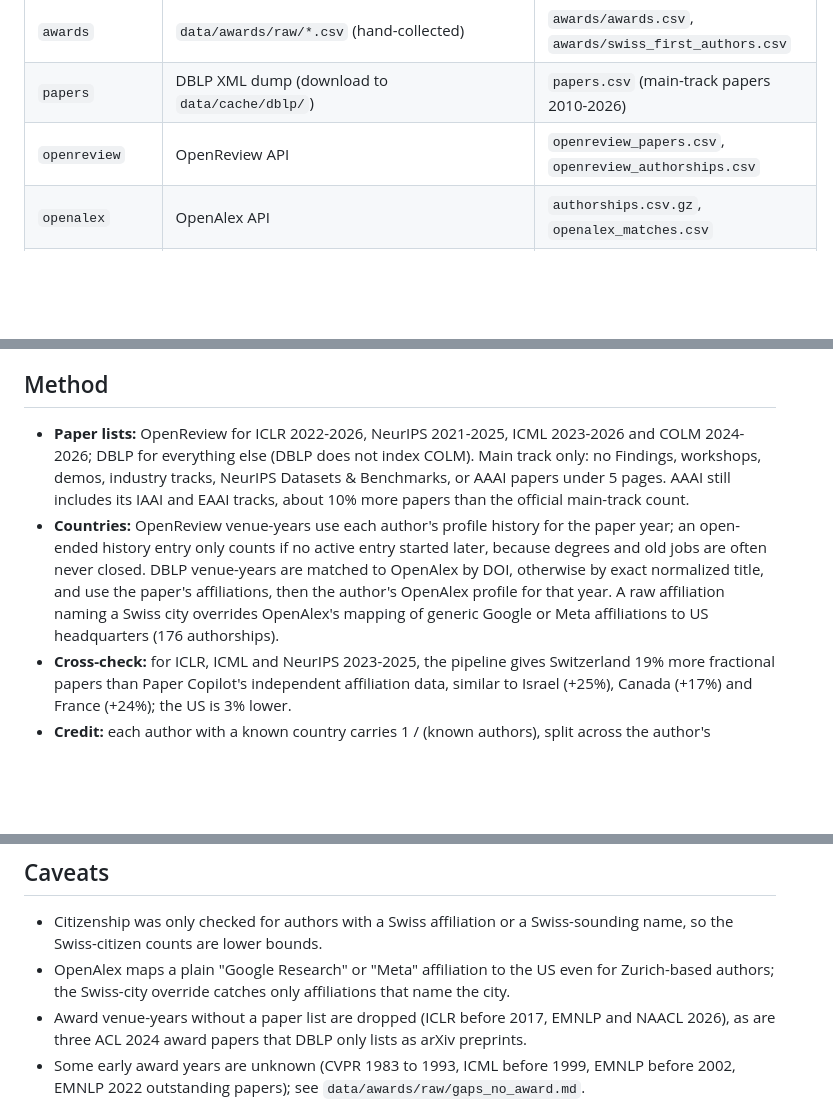
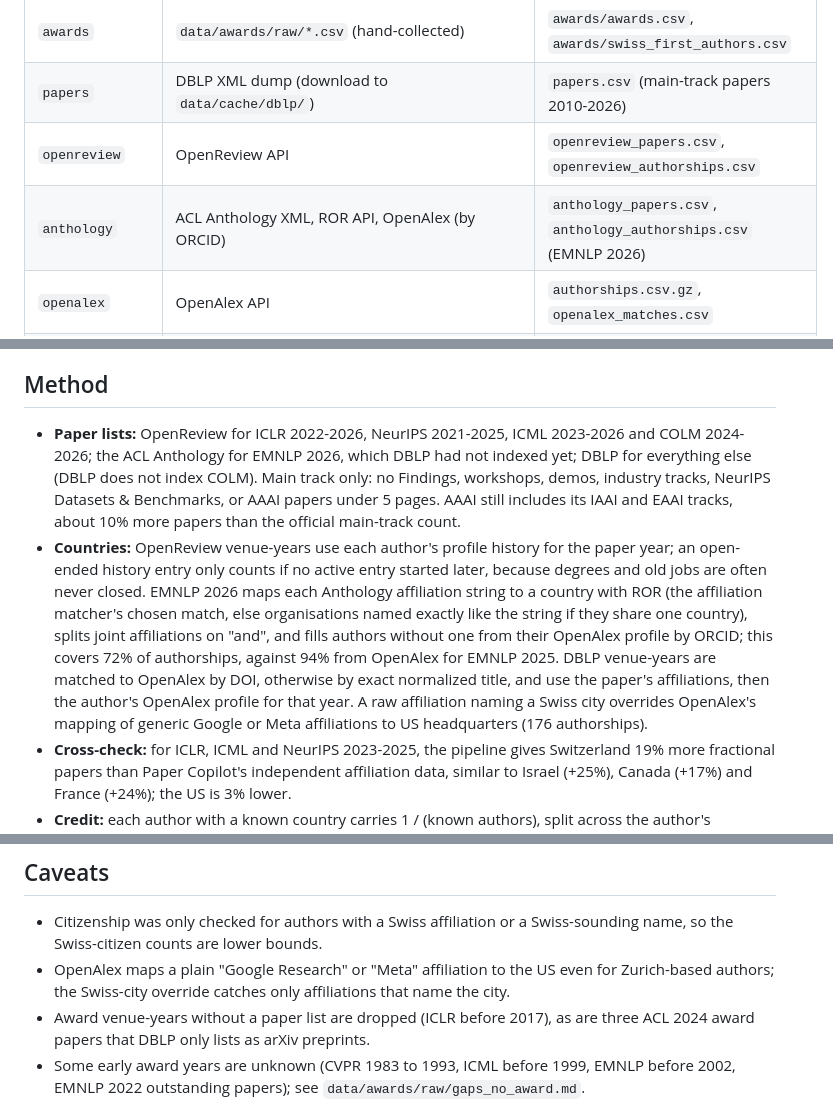
Before and after one commit to JoelNiklaus/swiss-ai-research, a Markdown page: README.md, 3 parts joined by grey strips. GitHub-like rendering; blank space fills up the shorter version.

```diff
--- a/README.md
+++ b/README.md
@@ -20,6 +20,7 @@ Run the modules in this order with `uv run python -m swiss_ai.<module>`:
 | `awards`      | `data/awards/raw/*.csv` (hand-collected)        | `awards/awards.csv`, `awards/swiss_first_authors.csv`             |
 | `papers`      | DBLP XML dump (download to `data/cache/dblp/`)  | `papers.csv` (main-track papers 2010-2026)                        |
 | `openreview`  | OpenReview API                                  | `openreview_papers.csv`, `openreview_authorships.csv`             |
+| `anthology`   | ACL Anthology XML, ROR API, OpenAlex (by ORCID) | `anthology_papers.csv`, `anthology_authorships.csv` (EMNLP 2026)  |
 | `openalex`    | OpenAlex API                                    | `authorships.csv.gz`, `openalex_matches.csv`                      |
 | `attribution` | the four tables above                           | (log only: coverage and award matching)                           |
 | `analysis`    | the four tables above, World Bank population    | `participation*.csv`, `award_ratios.csv`, `citizen_winners.csv`   |
@@ -41,8 +42,8 @@ The DBLP dump needs `dblp.xml.gz` and `dblp.dtd` from https://dblp.org/xml/ in `
 
 ## Method
 
-- **Paper lists:** OpenReview for ICLR 2022-2026, NeurIPS 2021-2025, ICML 2023-2026 and COLM 2024-2026; DBLP for everything else (DBLP does not index COLM). Main track only: no Findings, workshops, demos, industry tracks, NeurIPS Datasets & Benchmarks, or AAAI papers under 5 pages. AAAI still includes its IAAI and EAAI tracks, about 10% more papers than the official main-track count.
-- **Countries:** OpenReview venue-years use each author's profile history for the paper year; an open-ended history entry only counts if no active entry started later, because degrees and old jobs are often never closed. DBLP venue-years are matched to OpenAlex by DOI, otherwise by exact normalized title, and use the paper's affiliations, then the author's OpenAlex profile for that year. A raw affiliation naming a Swiss city overrides OpenAlex's mapping of generic Google or Meta affiliations to US headquarters (176 authorships).
+- **Paper lists:** OpenReview for ICLR 2022-2026, NeurIPS 2021-2025, ICML 2023-2026 and COLM 2024-2026; the ACL Anthology for EMNLP 2026, which DBLP had not indexed yet; DBLP for everything else (DBLP does not index COLM). Main track only: no Findings, workshops, demos, industry tracks, NeurIPS Datasets & Benchmarks, or AAAI papers under 5 pages. AAAI still includes its IAAI and EAAI tracks, about 10% more papers than the official main-track count.
+- **Countries:** OpenReview venue-years use each author's profile history for the paper year; an open-ended history entry only counts if no active entry started later, because degrees and old jobs are often never closed. EMNLP 2026 maps each Anthology affiliation string to a country with ROR (the affiliation matcher's chosen match, else organisations named exactly like the string if they share one country), splits joint affiliations on "and", and fills authors without one from their OpenAlex profile by ORCID; this covers 72% of authorships, against 94% from OpenAlex for EMNLP 2025. DBLP venue-years are matched to OpenAlex by DOI, otherwise by exact normalized title, and use the paper's affiliations, then the author's OpenAlex profile for that year. A raw affiliation naming a Swiss city overrides OpenAlex's mapping of generic Google or Meta affiliations to US headquarters (176 authorships).
 - **Cross-check:** for ICLR, ICML and NeurIPS 2023-2025, the pipeline gives Switzerland 19% more fractional papers than Paper Copilot's independent affiliation data, similar to Israel (+25%), Canada (+17%) and France (+24%); the US is 3% lower.
 - **Credit:** each author with a known country carries 1 / (known authors), split across the author's countries. The any-author measure counts papers with at least one author from a country.
 - **Per capita:** 2023-2025 papers per million residents (World Bank, 2024) and per 1,000 researchers (OECD MSTI, full-time equivalents; no total for Israel, the UK or Hong Kong) for the comparison countries plus Hong Kong, South Korea and Canada.
@@ -65,7 +66,7 @@ Award lists come from the PAMI TC award pages, the ACL Wiki, [Jeff Huang's best
 
 - Citizenship was only checked for authors with a Swiss affiliation or a Swiss-sounding name, so the Swiss-citizen counts are lower bounds.
 - OpenAlex maps a plain "Google Research" or "Meta" affiliation to the US even for Zurich-based authors; the Swiss-city override catches only affiliations that name the city.
-- Award venue-years without a paper list are dropped (ICLR before 2017, EMNLP and NAACL 2026), as are three ACL 2024 award papers that DBLP only lists as arXiv preprints.
+- Award venue-years without a paper list are dropped (ICLR before 2017), as are three ACL 2024 award papers that DBLP only lists as arXiv preprints.
 - Some early award years are unknown (CVPR 1983 to 1993, ICML before 1999, EMNLP before 2002, EMNLP 2022 outstanding papers); see `data/awards/raw/gaps_no_award.md`.
 
 ## Data sources and licenses
```
Also changed, not shown: blog/swiss-ai-research.md (+13 -13 lines), data/README.md (+4 -1 lines), blog/figures/award_ratios.png, 15 other files.
